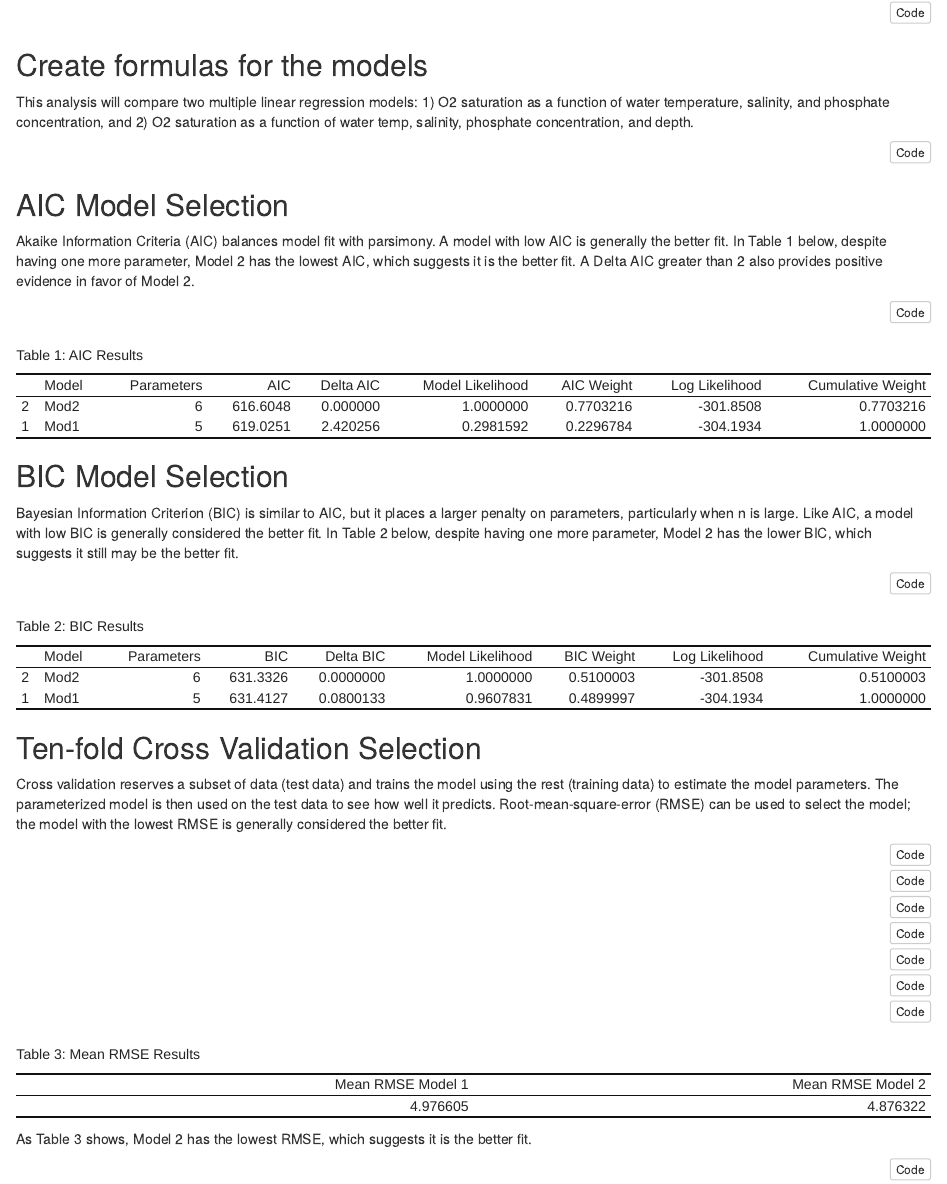
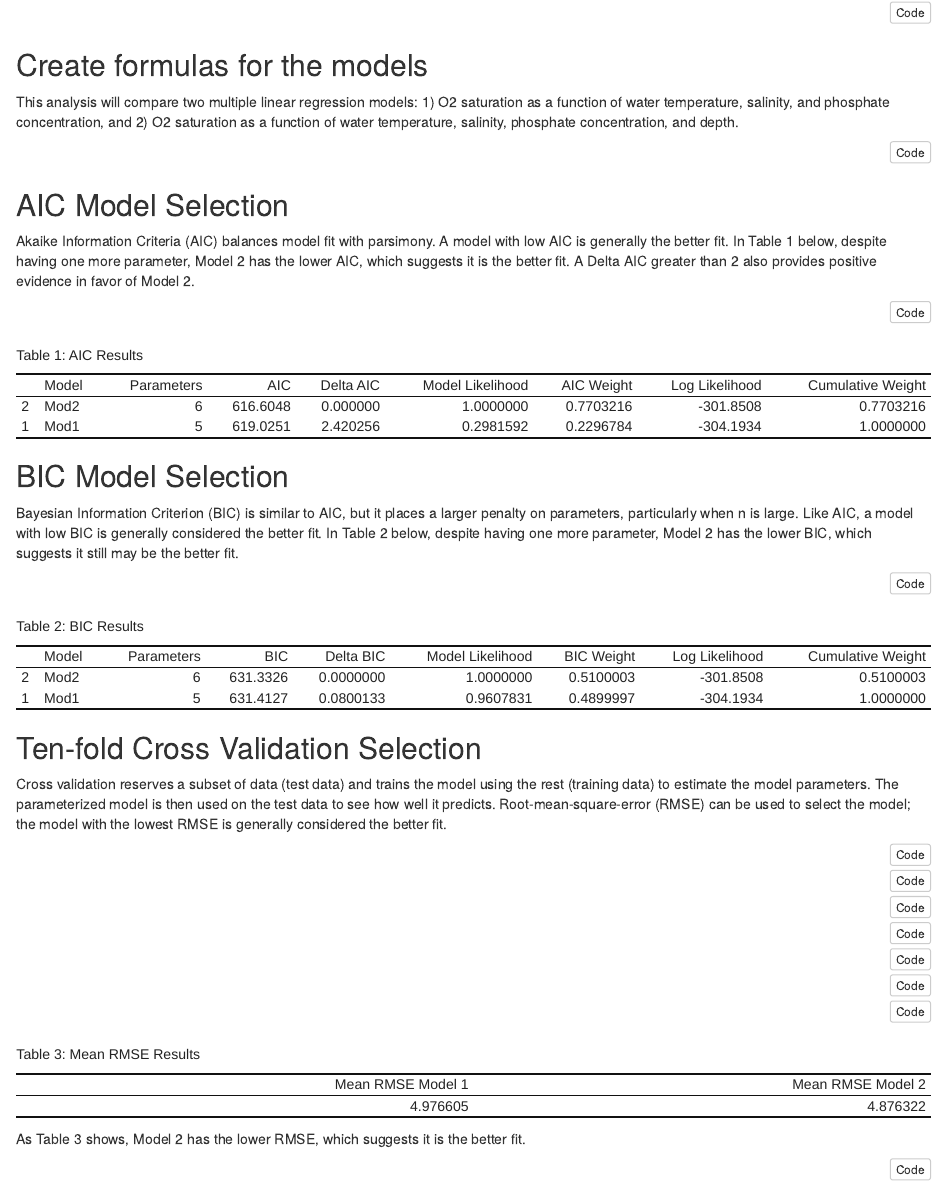
Before and after one commit to justinelang/esm244_assignment1, an R Markdown document (a1_task2_lang_justine.Rmd): the page in a window 1100 px wide, from 310 px down. The pictures show the output file a1_task2_lang_justine.html that the author committed with the source, opened offline.

Commit message:
small wording fixes

````diff
--- a/a1_task2_lang_justine.Rmd
+++ b/a1_task2_lang_justine.Rmd
@@ -30,7 +30,7 @@ seawater <- read_csv(here("data", "calcofi_seawater_samples.csv"))
 
 ## Create formulas for the models
 
-This analysis will compare two multiple linear regression models: 1) O2 saturation as a function of water temperature, salinity, and phosphate concentration, and 2) O2 saturation as a function of water temp, salinity, phosphate concentration, and depth.
+This analysis will compare two multiple linear regression models: 1) O2 saturation as a function of water temperature, salinity, and phosphate concentration, and 2) O2 saturation as a function of water temperature, salinity, phosphate concentration, and depth.
 
 ```{r}
 #Formula 1: O2 as a function of temp, salinity, and phosphate
@@ -51,7 +51,7 @@ mdl2 <- lm(f2, data = seawater)
 
 ## AIC Model Selection
 
-Akaike Information Criteria (AIC) balances model fit with parsimony. A model with low AIC is generally the better fit. In Table 1 below, despite having one more parameter, Model 2 has the lowest AIC, which suggests it is the better fit. A Delta AIC greater than 2 also provides positive evidence in favor of Model 2.
+Akaike Information Criteria (AIC) balances model fit with parsimony. A model with low AIC is generally the better fit. In Table 1 below, despite having one more parameter, Model 2 has the lower AIC, which suggests it is the better fit. A Delta AIC greater than 2 also provides positive evidence in favor of Model 2.
 
 ```{r}
 #Get AIC and create a table for the results
@@ -178,7 +178,7 @@ rmse_df %>%
   kable_classic(position = "center")
 ```
 
-As Table 3 shows, Model 2 has the lowest RMSE, which suggests it is the better fit.
+As Table 3 shows, Model 2 has the lower RMSE, which suggests it is the better fit.
 
 
 ```{r}
````
Also changed, not shown: a1_task2_lang_justine.html.
